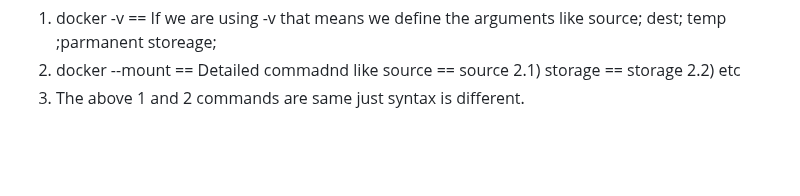
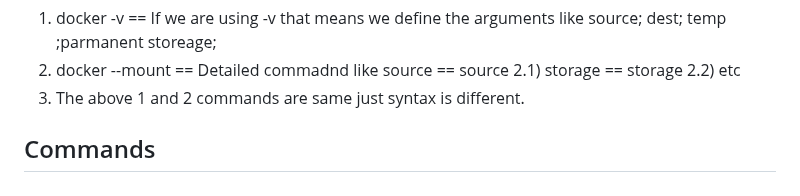
Before and after one commit to pavankumar0077/Devops-tools, a Markdown page: docker_bind_mounts_volumes.md, the part around the change. Rendered like a GitHub page; blank space fills up the shorter version.

```diff
--- a/docker_bind_mounts_volumes.md
+++ b/docker_bind_mounts_volumes.md
@@ -74,3 +74,6 @@ volumes, we can create volume on any place like same HOST, External EC2 instance
    2.1) storage == storage
    2.2) etc
 3) The above 1 and 2 commands are same just syntax is different.
+
+Commands
+--
```
